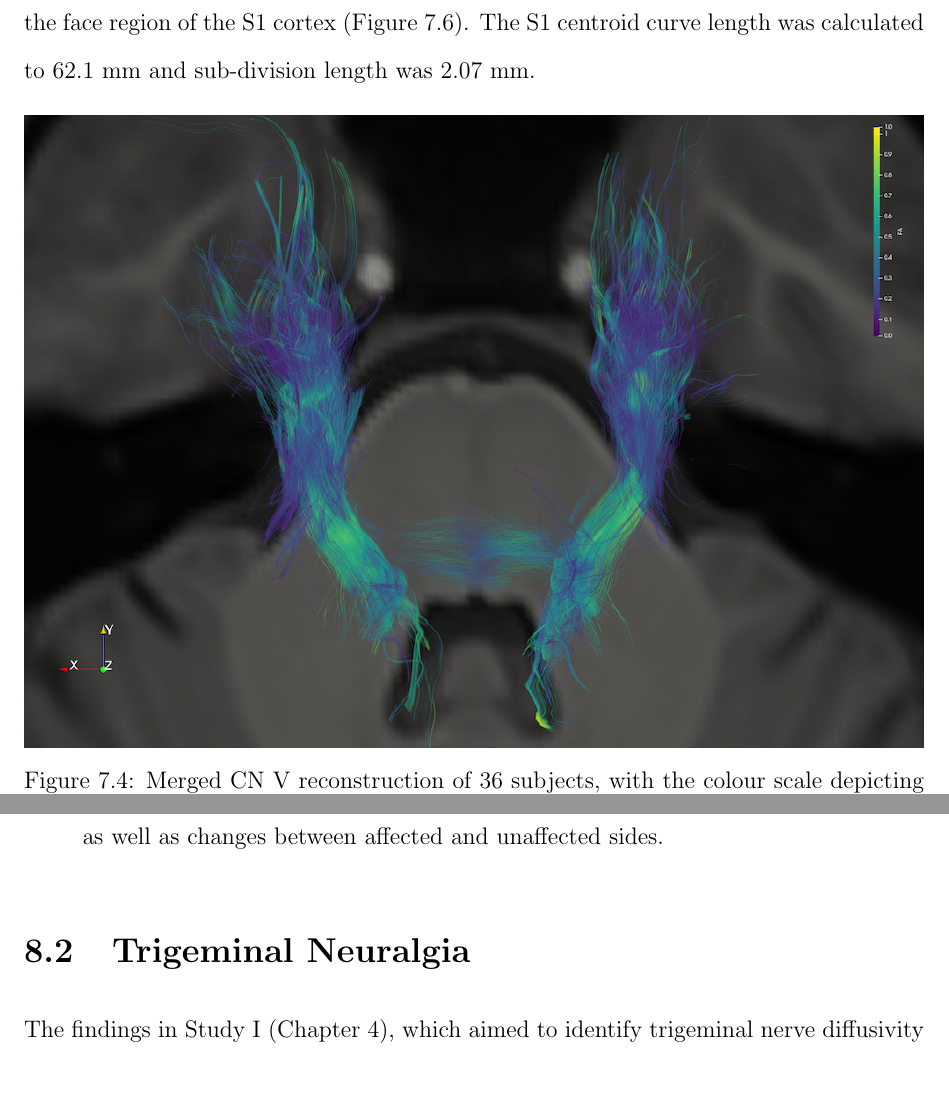
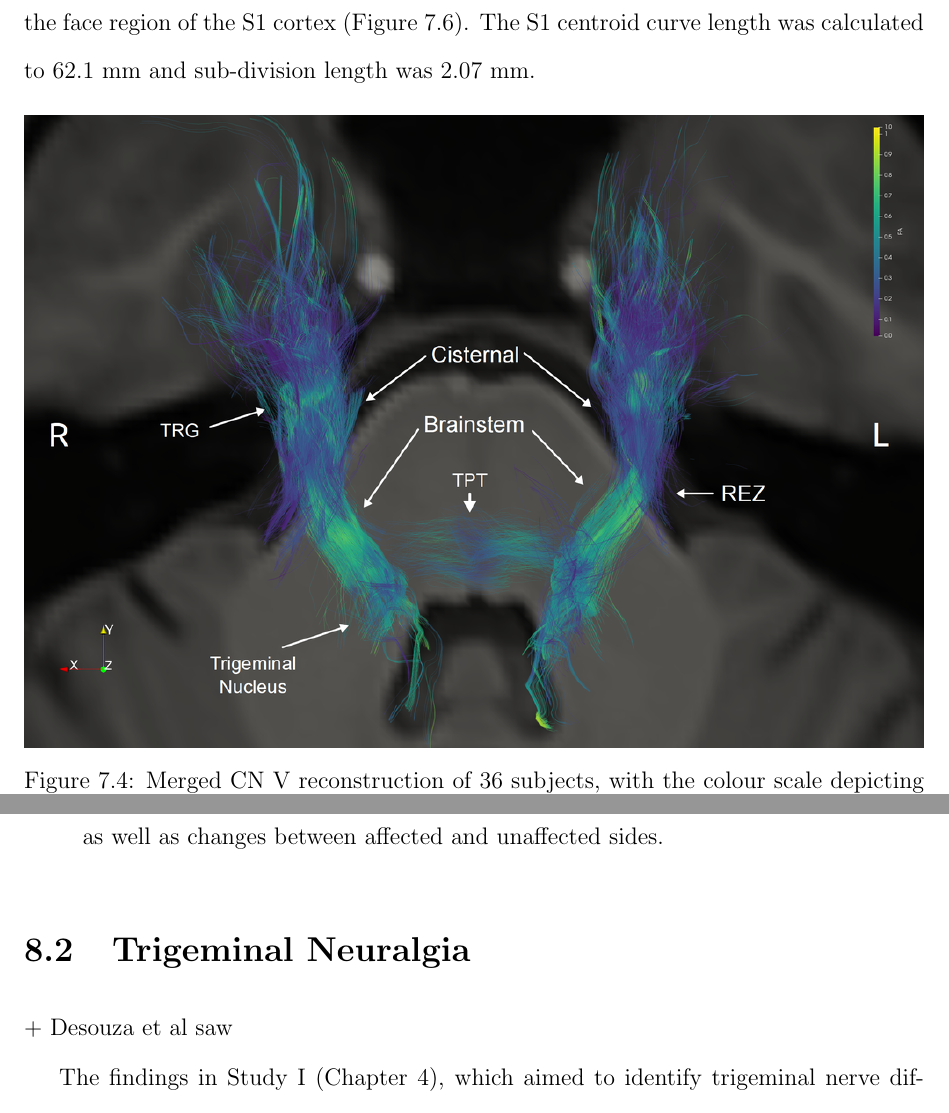
Before and after one commit to sinkpoint/phd-thesis-sharelatex, a LaTeX thesis (thesis/main.tex, which reads thesis/contents/discussions.tex, thesis/contents/tn_sagit.tex): two parts of pages 153 and 165 of 224, joined at a grey line, cut so that both start at the same text, the shorter picture padded with empty space. Compiled offline with pdfLaTeX.

Commit message:
Updates from ShareLaTeX

```diff
--- a/thesis/contents/discussions.tex
+++ b/thesis/contents/discussions.tex
@@ -19,6 +19,8 @@ The contribution of this thesis are as follows:
 \end{itemize}
 
 \section{Trigeminal Neuralgia}
+
++ Desouza et al saw
 
 The findings in Study I (Chapter \ref{section:study1}), which aimed to identify trigeminal nerve diffusivity signatures in TN and MS-TN, identified for the first time a method that can distinguish between microstructural changes in these conditions, and revealed localized CN V diffusivity differences in MS-TN and idiopathic TN. The possible implication is that disruption anywhere along both the cisternal and pontine segments of the trigeminal nerve may lead to similar TN-like pain syndromes. Central demyelination in the trigeminal root transition zone is associated with vascular compression in TN. Moreover MS is a classic myelin inflammatory disease. Therefore both diseases may share pathophysiology due to disruptions in myelin ultrastructure. Prior to the study, identification of the CN V nerve inside the brainstem from MR images were highly inconsistent, and the precision of multiple ROI placements could not be maintained. Multi-tensor tractography was instrumental in the feasibility of the method. The study opened the possibility that multi-tensor tractograpy aided analysis added a measure of objective assessment in examining pain conditions, and may facilitate similar studies that provide insight into the fundamental changes that occur at the level of white matter.
 
--- a/thesis/contents/tn_sagit.tex
+++ b/thesis/contents/tn_sagit.tex
@@ -111,7 +111,7 @@ S1 streamlines reliably extended into the face region of the S1 cortex (Figure \
 
 \begin{figure}[ht]
 \centering
-\includegraphics[width=\linewidth]{cnv-inferior-view.png}
+\includegraphics[width=\linewidth]{cnv-inferior-view-annotated.png}
 \caption{Merged CN V reconstruction of 36 subjects, with the colour scale depicting FA values derived from raw streamlines, prior to the generation of centroids (see Figure \ref{fig:GPfigure-method-centroid} A). The expected increase in FA as the fibers enter the brainstem can be visualized, and denotes good registration between subjects. }
 \label{fig:GPfigure1}
 \end{figure}
```
